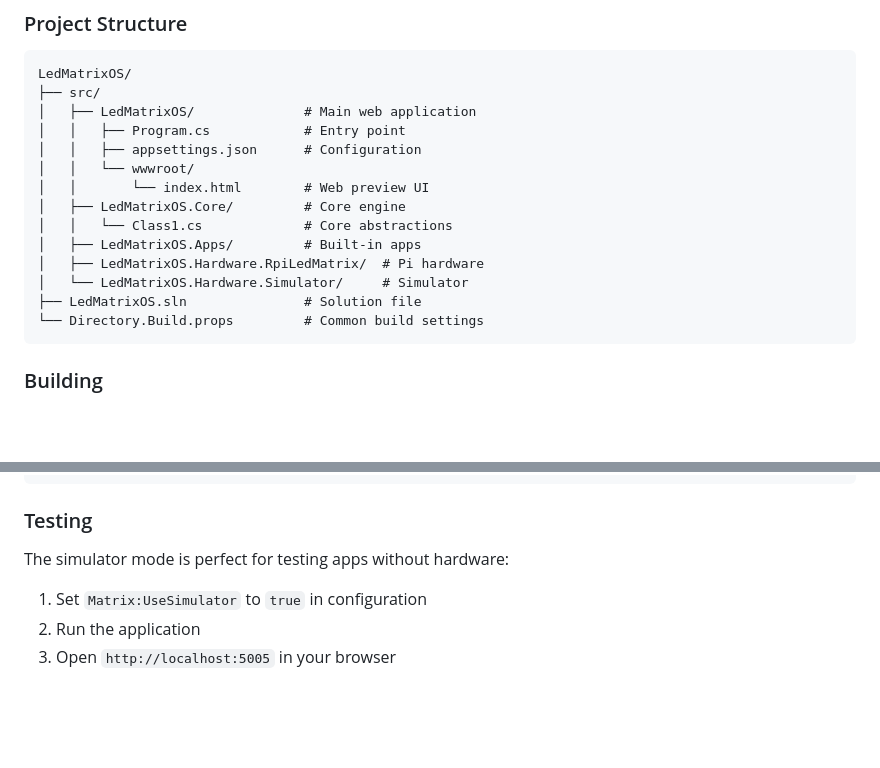
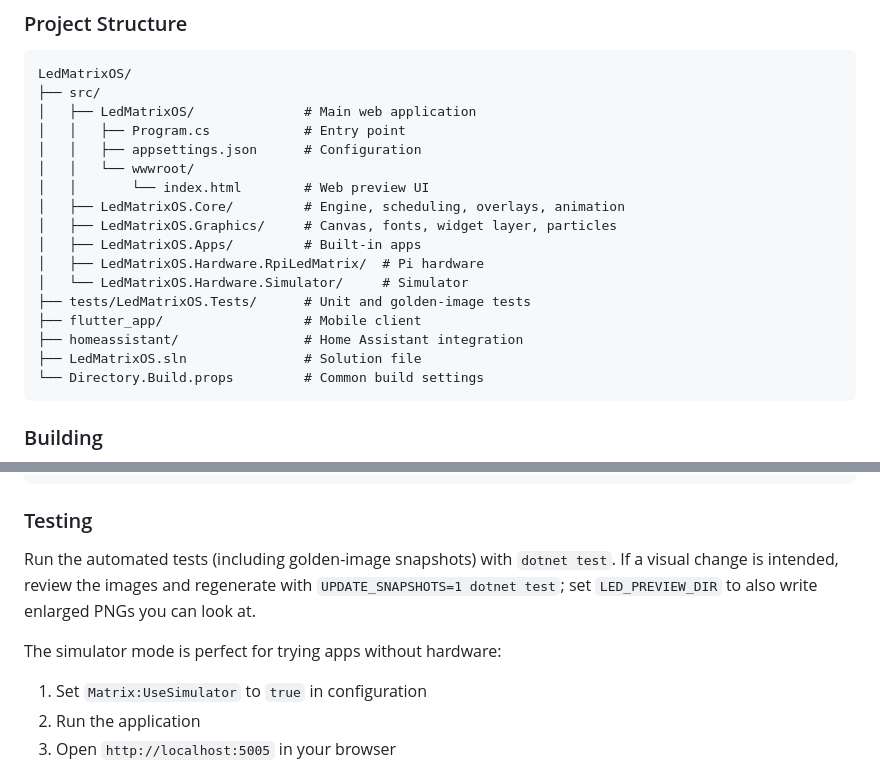
Before and after one commit to benfl3713/LedMatrixOS, a Markdown page: README.md, 2 parts joined by grey strips. Drawn GitHub-style; blank space fills up the shorter version.

````diff
--- a/README.md
+++ b/README.md
@@ -286,11 +331,14 @@ LedMatrixOS/
 │   │   ├── appsettings.json      # Configuration
 │   │   └── wwwroot/
 │   │       └── index.html        # Web preview UI
-│   ├── LedMatrixOS.Core/         # Core engine
-│   │   └── Class1.cs             # Core abstractions
+│   ├── LedMatrixOS.Core/         # Engine, scheduling, overlays, animation
+│   ├── LedMatrixOS.Graphics/     # Canvas, fonts, widget layer, particles
 │   ├── LedMatrixOS.Apps/         # Built-in apps
 │   ├── LedMatrixOS.Hardware.RpiLedMatrix/  # Pi hardware
 │   └── LedMatrixOS.Hardware.Simulator/     # Simulator
+├── tests/LedMatrixOS.Tests/      # Unit and golden-image tests
+├── flutter_app/                  # Mobile client
+├── homeassistant/                # Home Assistant integration
 ├── LedMatrixOS.sln               # Solution file
 └── Directory.Build.props         # Common build settings
 ```
@@ -310,7 +358,9 @@ dotnet build -c Release
 
 ### Testing
 
-The simulator mode is perfect for testing apps without hardware:
+Run the automated tests (including golden-image snapshots) with `dotnet test`. If a visual change is intended, review the images and regenerate with `UPDATE_SNAPSHOTS=1 dotnet test`; set `LED_PREVIEW_DIR` to also write enlarged PNGs you can look at.
+
+The simulator mode is perfect for trying apps without hardware:
 
 1. Set `Matrix:UseSimulator` to `true` in configuration
 2. Run the application
````
Also changed, not shown: other parts of README.md (+82 -37 lines), AGENTS.md (+14 -10 lines).
